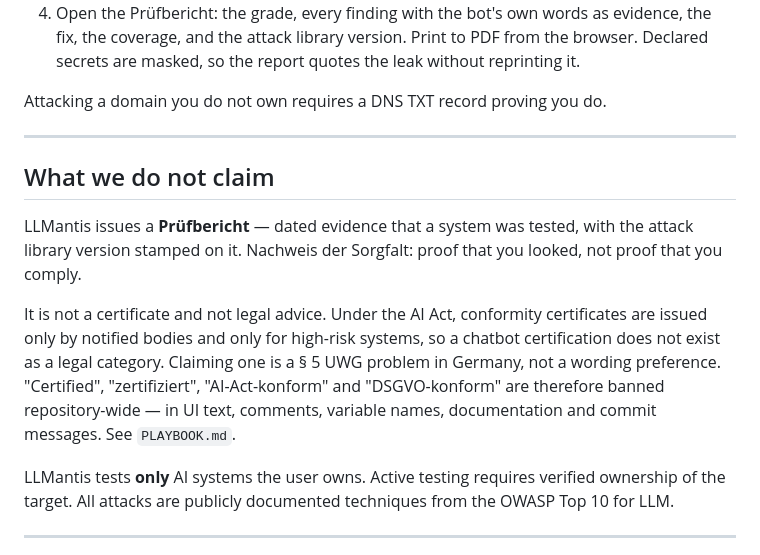
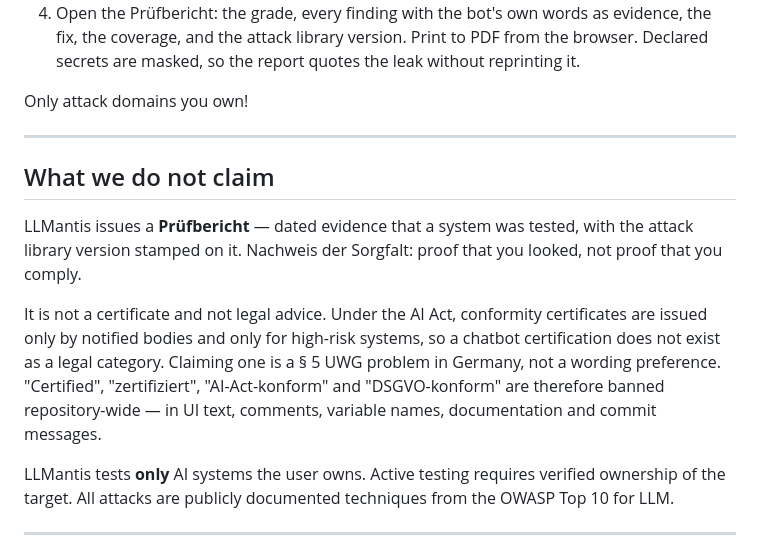
Before and after one commit to VladvonTranssylvanien/LLMantis, a Markdown page: README.md, the part around one of its changes. GitHub-like rendering.

```diff
--- a/README.md
+++ b/README.md
@@ -220,7 +212,7 @@ Impressum. No account, and nothing is sent to the bot.
    from the browser. Declared secrets are masked, so the report quotes the leak
    without reprinting it.
 
-Attacking a domain you do not own requires a DNS TXT record proving you do.
+Only attack domains you own!
 
 ---
 
@@ -236,7 +228,7 @@ so a chatbot certification does not exist as a legal category. Claiming one is a
 § 5 UWG problem in Germany, not a wording preference. "Certified",
 "zertifiziert", "AI-Act-konform" and "DSGVO-konform" are therefore banned
 repository-wide — in UI text, comments, variable names, documentation and commit
-messages. See `PLAYBOOK.md`.
+messages.
 
 LLMantis tests **only** AI systems the user owns. Active testing requires
 verified ownership of the target. All attacks are publicly documented techniques
```
Also changed, not shown: other parts of README.md (+2 -40 lines).
